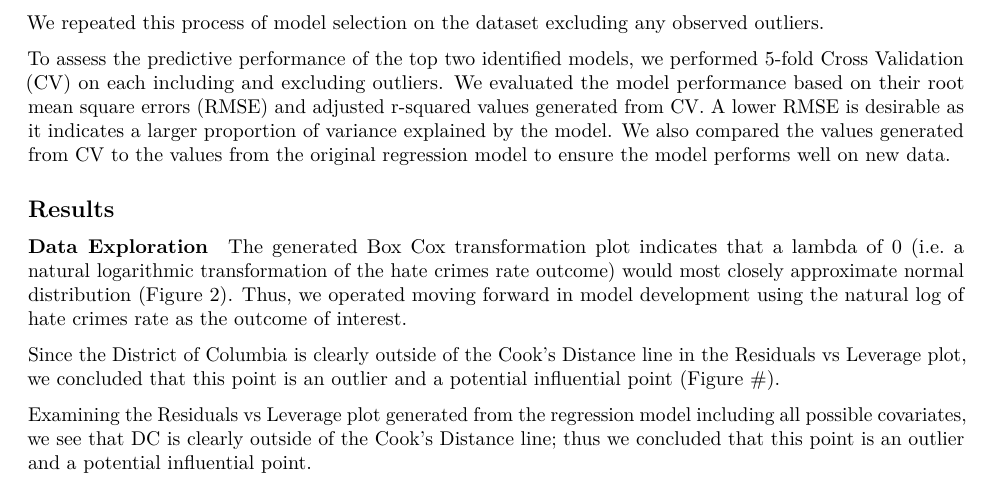
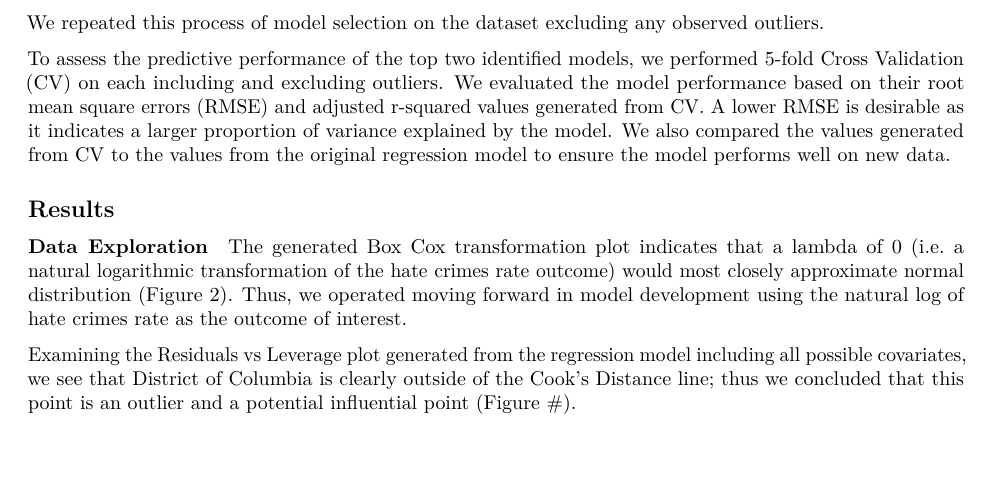
Before and after one commit to NICE8x/biostat_methods_project, an R Markdown document (project_report.Rmd): part of page 3 of 12, cut so that both start at the same text. Rendered offline with R 4.5, knitr and Pandoc, then LaTeX, with nearby package versions; column names are cleaned by a stand-in for the janitor package.

Commit message:
edited methods

```diff
--- a/project_report.Rmd
+++ b/project_report.Rmd
@@ -105,9 +105,7 @@ To assess the predictive performance of the top two identified models, we perfor
 
 The generated Box Cox transformation plot indicates that a lambda of 0 (i.e. a natural logarithmic transformation of the hate crimes rate outcome) would most closely approximate normal distribution (Figure 2). Thus, we operated moving forward in model development using the natural log of hate crimes rate as the outcome of interest.
 
-Since the District of Columbia is clearly outside of the Cook's Distance line in the Residuals vs Leverage plot, we concluded that this point is an outlier and a potential influential point (Figure #).
-
-Examining the Residuals vs Leverage plot generated from the regression model including all possible covariates, we see that DC is clearly outside of the Cook's Distance line; thus we concluded that this point is an outlier and a potential influential point.
+Examining the Residuals vs Leverage plot generated from the regression model including all possible covariates, we see that District of Columbia is clearly outside of the Cook's Distance line; thus we concluded that this point is an outlier and a potential influential point (Figure #).
 
 A table of basic descriptive statistics for the collected socioeconomic variables is included in the appendix (Table 1). Notably, the hate crime rate per 100,000 individuals had a mean of 0.315 and range of 0.067 to 1.522, indicating considerable variation in state-level hate crime rates per 100,000 individuals. The Gini Index values, ranging from 0.419 to 0.532 across the included states, indicating substantial state-level income inequality in the overall dataset. A majority of states had both high urbanization and unemployment (51.1% each) (Table 1).
 
```
